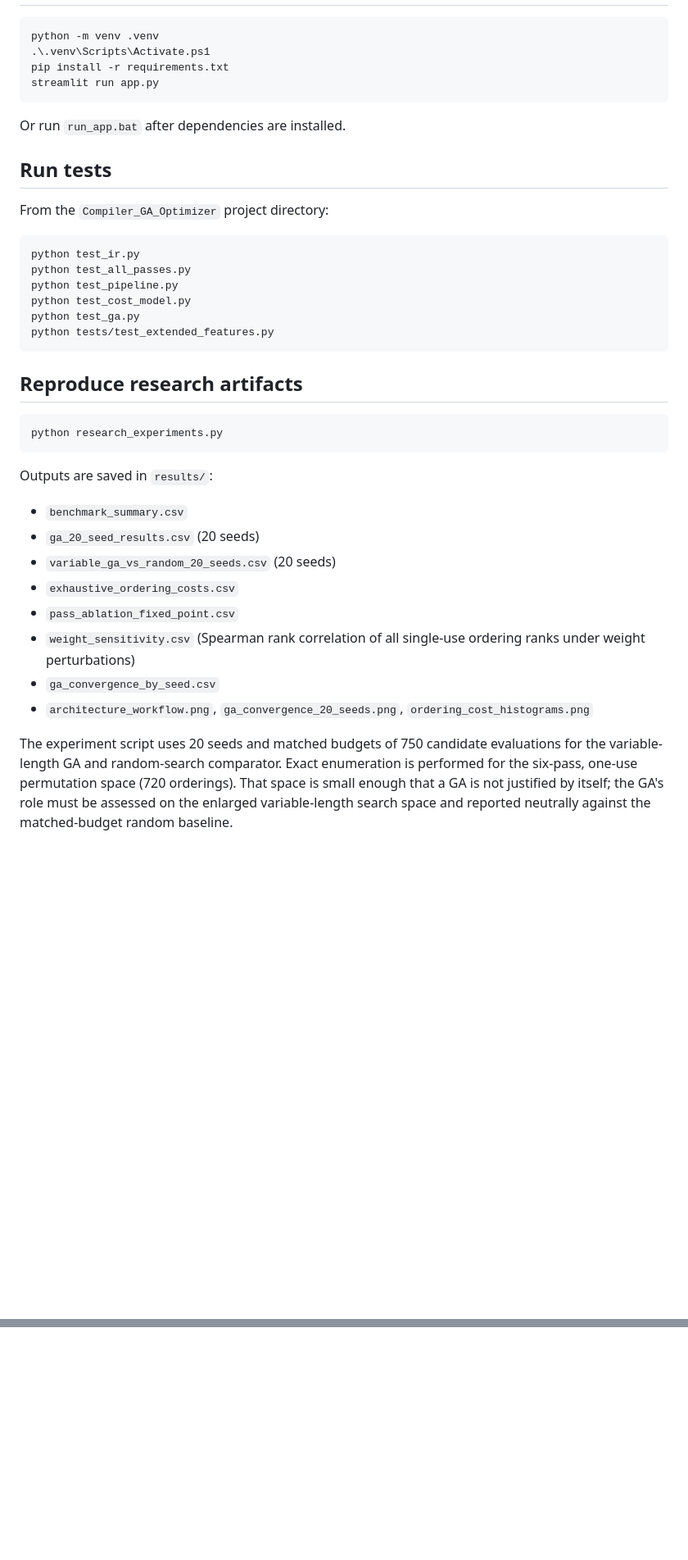
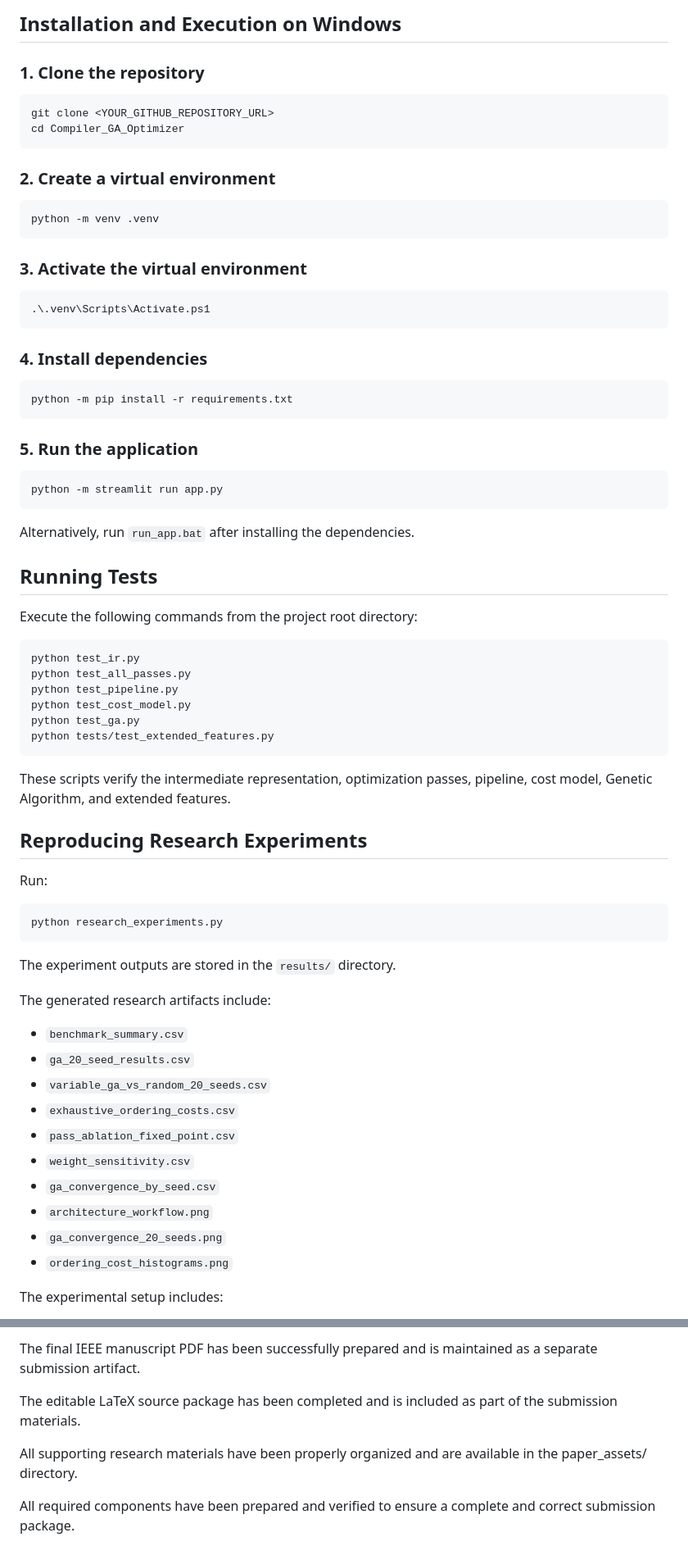
Before and after one commit to abhishek0100-kr/Compiler_GA_Optimizer, a Markdown page: README.md, 2 parts joined by grey strips. Shown at 82% size. Drawn GitHub-style; blank space fills up the shorter version.

````diff
--- a/README.md
+++ b/README.md
@@ -20,14 +64,43 @@ A multi-page Streamlit application for experiments on compiler optimization-pass
+## Installation and Execution on Windows
+
+### 1. Clone the repository
+
+```powershell
+git clone <YOUR_GITHUB_REPOSITORY_URL>
+cd Compiler_GA_Optimizer
+```
+
+### 2. Create a virtual environment
+
 ```powershell
 python -m venv .venv
+```
+
+### 3. Activate the virtual environment
+
+```powershell
 .\.venv\Scripts\Activate.ps1
-pip install -r requirements.txt
-streamlit run app.py
 ```
-Or run `run_app.bat` after dependencies are installed.
 
-## Run tests
-From the `Compiler_GA_Optimizer` project directory:
-```bash
+### 4. Install dependencies
+
+```powershell
+python -m pip install -r requirements.txt
+```
+
+### 5. Run the application
+
+```powershell
+python -m streamlit run app.py
+```
+
+Alternatively, run `run_app.bat` after installing the dependencies.
+
+## Running Tests
+
+Execute the following commands from the project root directory:
+
+```powershell
 python test_ir.py
 python test_all_passes.py
 python test_pipeline.py
@@ -36,19 +109,30 @@ python test_ga.py
 python tests/test_extended_features.py
 ```
 
-## Reproduce research artifacts
-```bash
+These scripts verify the intermediate representation, optimization passes, pipeline, cost model, Genetic Algorithm, and extended features.
+
+## Reproducing Research Experiments
+
+Run:
+
+```powershell
 python research_experiments.py
 ```
-Outputs are saved in `results/`:
+
+The experiment outputs are stored in the `results/` directory.
+
+The generated research artifacts include:
+
 - `benchmark_summary.csv`
-- `ga_20_seed_results.csv` (20 seeds)
-- `variable_ga_vs_random_20_seeds.csv` (20 seeds)
+- `ga_20_seed_results.csv`
+- `variable_ga_vs_random_20_seeds.csv`
 - `exhaustive_ordering_costs.csv`
 - `pass_ablation_fixed_point.csv`
-- `weight_sensitivity.csv` (Spearman rank correlation of all single-use ordering ranks under weight perturbations)
+- `weight_sensitivity.csv`
 - `ga_convergence_by_seed.csv`
-- `architecture_workflow.png`, `ga_convergence_20_seeds.png`, `ordering_cost_histograms.png`
+- `architecture_workflow.png`
+- `ga_convergence_20_seeds.png`
+- `ordering_cost_histograms.png`
 
-The experiment script uses 20 seeds and matched budgets of 750 candidate evaluations for the variable-length GA and random-search comparator. Exact enumeration is performed for the six-pass, one-use permutation space (720 orderings). That space is small enough that a GA is not justified by itself; the GA's role must be assessed on the enlarged variable-length search space and reported neutrally against the matched-budget random baseline.
+The experimental setup includes:
 
@@ -69,0 +207,7 @@ See `paper_assets/reviewer_action_checklist.md` and `paper_assets/abstract_index
+The final IEEE manuscript PDF has been successfully prepared and is maintained as a separate submission artifact.
+
+The editable LaTeX source package has been completed and is included as part of the submission materials.
+
+All supporting research materials have been properly organized and are available in the paper_assets/ directory.
+
+All required components have been prepared and verified to ensure a complete and correct submission package.
````
Also changed, not shown: other parts of README.md (+117 -20 lines).
